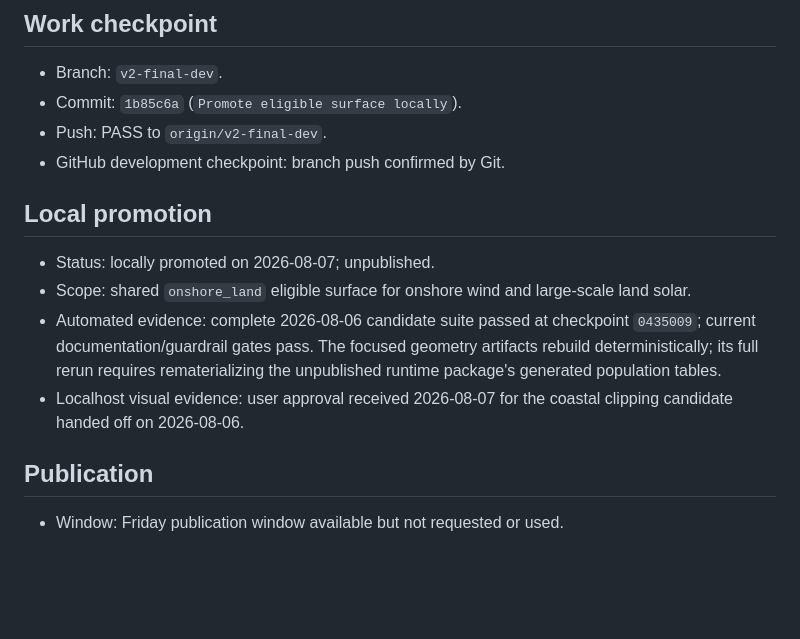
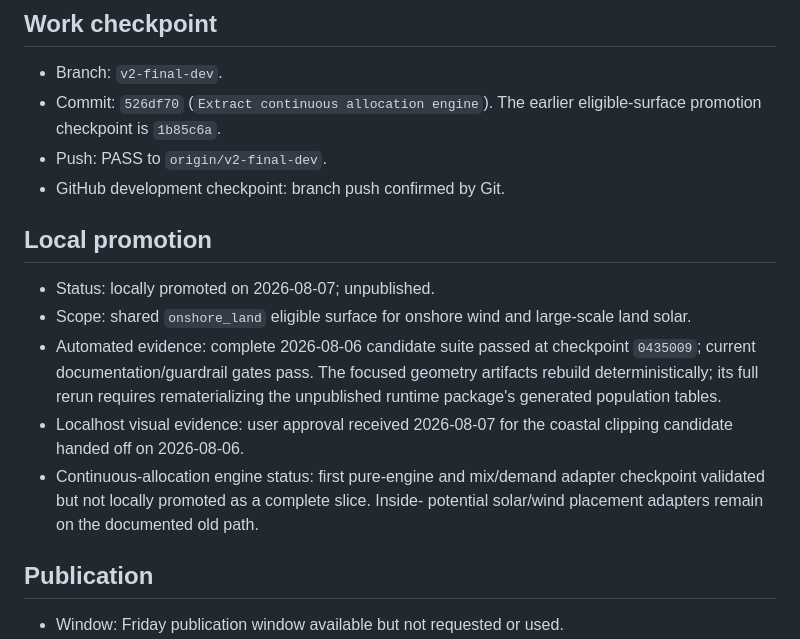
Before and after one commit to gislab-se/speedlocal, a Markdown page: docs/daily/2026-08-07.md, the part around the change. GitHub-like rendering; blank space fills up the shorter version.

Commit message:
Record allocation engine checkpoint

```diff
--- a/docs/daily/2026-08-07.md
+++ b/docs/daily/2026-08-07.md
@@ -179,7 +179,8 @@ oracle before changing Streamlit call sites.
 ## Work checkpoint
 
 - Branch: `v2-final-dev`.
-- Commit: `1b85c6a` (`Promote eligible surface locally`).
+- Commit: `526df70` (`Extract continuous allocation engine`). The earlier
+  eligible-surface promotion checkpoint is `1b85c6a`.
 - Push: PASS to `origin/v2-final-dev`.
 - GitHub development checkpoint: branch push confirmed by Git.
 
@@ -194,6 +195,9 @@ oracle before changing Streamlit call sites.
   the unpublished runtime package's generated population tables.
 - Localhost visual evidence: user approval received 2026-08-07 for the coastal
   clipping candidate handed off on 2026-08-06.
+- Continuous-allocation engine status: first pure-engine and mix/demand adapter
+  checkpoint validated but not locally promoted as a complete slice. Inside-
+  potential solar/wind placement adapters remain on the documented old path.
 
 ## Publication
 
```
